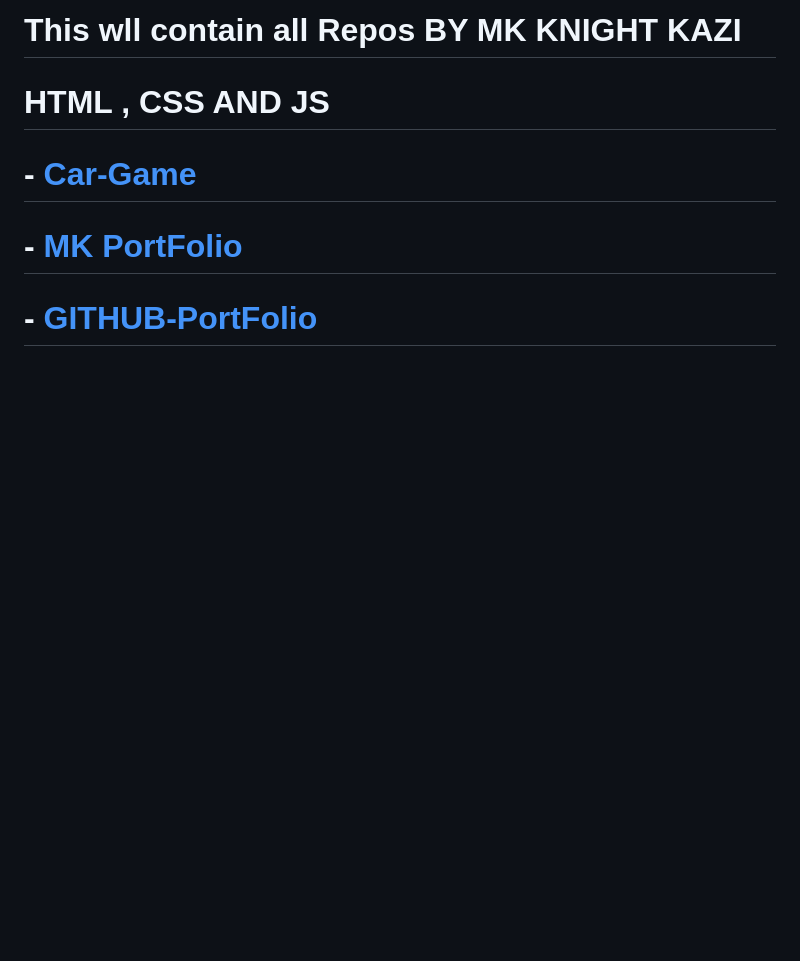
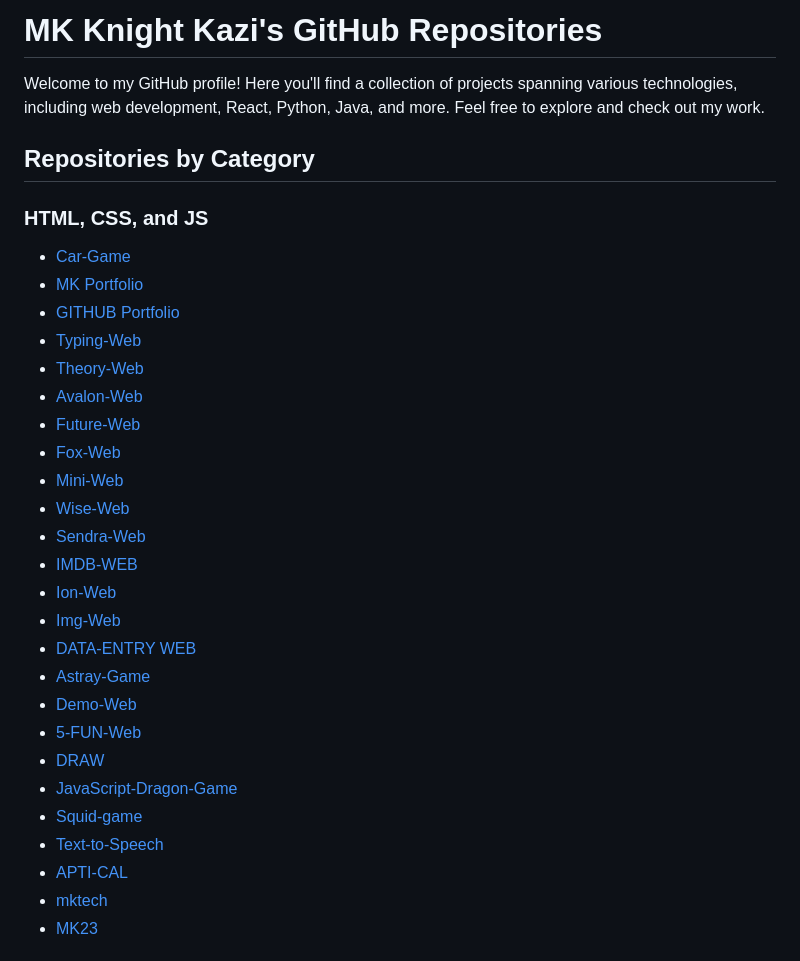
Before and after one commit to mk-knight23/MK-ALL-REPOS, a Markdown page: README.md, the part around one of its changes. GitHub-like rendering; blank space fills up the shorter version.

```diff
--- a/README.md
+++ b/README.md
@@ -1,10 +1,34 @@
-# This wll contain all Repos BY MK KNIGHT KAZI
+# MK Knight Kazi's GitHub Repositories
 
-#               HTML , CSS AND JS
+Welcome to my GitHub profile! Here you'll find a collection of projects spanning various technologies, including web development, React, Python, Java, and more. Feel free to explore and check out my work.
 
-# - [Car-Game](https://github.com/mk-knight23/mk3)
+## Repositories by Category
 
-# - [MK PortFolio](https://github.com/mk-knight23/mk-portfolio)
+### HTML, CSS, and JS
 
-# - [GITHUB-PortFolio](https://github.com/mk-knight23/mk-knight23)
+- [Car-Game](https://github.com/mk-knight23/mk3)
+- [MK Portfolio](https://github.com/mk-knight23/mk-portfolio)
+- [GITHUB Portfolio](https://github.com/mk-knight23/mk-knight23)
+- [Typing-Web](https://github.com/mk-knight23/typing12)
+- [Theory-Web](https://github.com/mk-knight23/theory)
+- [Avalon-Web](https://github.com/mk-knight23/avalon)
+- [Future-Web](https://github.com/mk-knight23/future)
+- [Fox-Web](https://github.com/mk-knight23/fox)
+- [Mini-Web](https://github.com/mk-knight23/minipic)
+- [Wise-Web](https://github.com/mk-knight23/wise)
+- [Sendra-Web](https://github.com/mk-knight23/sendra)
+- [IMDB-WEB](https://github.com/mk-knight23/imdbApi)
+- [Ion-Web](https://github.com/mk-knight23/mk-courses)
+- [Img-Web](https://github.com/mk-knight23/upload-img-fire)
+- [DATA-ENTRY WEB](https://github.com/mk-knight23/DATA-ENTRY)
+- [Astray-Game](https://github.com/mk-knight23/Astray-master)
+- [Demo-Web](https://github.com/mk-knight23/mydemo)
+- [5-FUN-Web](https://github.com/mk-knight23/5-FUN)
+- [DRAW](https://github.com/mk-knight23/Draw)
+- [JavaScript-Dragon-Game](https://github.com/mk-knight23/JavaScript-Dragon-Game)
+- [Squid-game](https://github.com/mk-knight23/Squid-game)
+- [Text-to-Speech](https://github.com/mk-knight23/Text-to-Speech)
+- [APTI-CAL](https://github.com/mk-knight23/APTI-CAL)
+- [mktech](https://github.com/mk-knight23/mktech)
+- [MK23](https://github.com/mk-knight23/MK23)
 
```
Also changed, not shown: other parts of README.md (+76 -240 lines).
